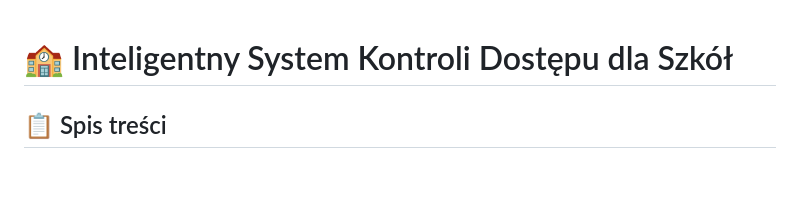
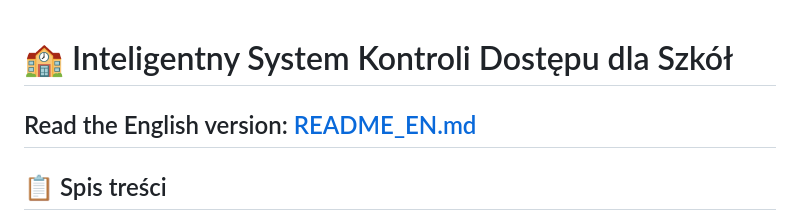
Before and after one commit to NikodemMlynski/eduaccess-system, a Markdown page: README.md, the part around the change. Drawn GitHub-style; blank space fills up the shorter version.

Commit message:
Add link to English version of README
Added a link to the English version of the README.

```diff
--- a/README.md
+++ b/README.md
@@ -1,4 +1,6 @@
 # 🏫 Inteligentny System Kontroli Dostępu dla Szkół
+
+## Read the English version: [README_EN.md](README_EN.md)
 
 ## 📋 Spis treści
 1. [Opis projektu](#opis-projektu)
```
